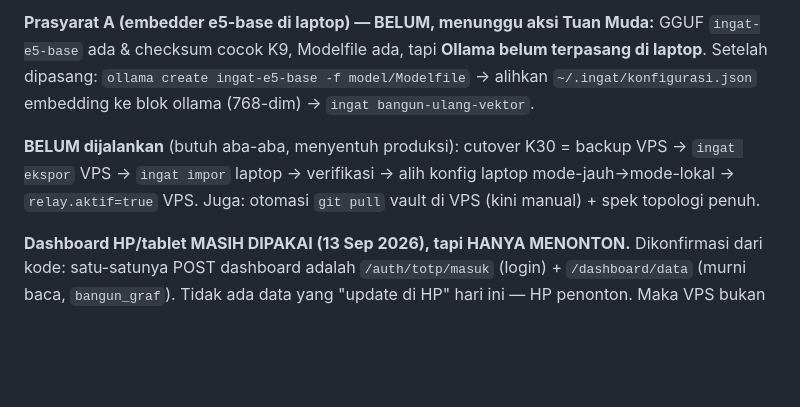
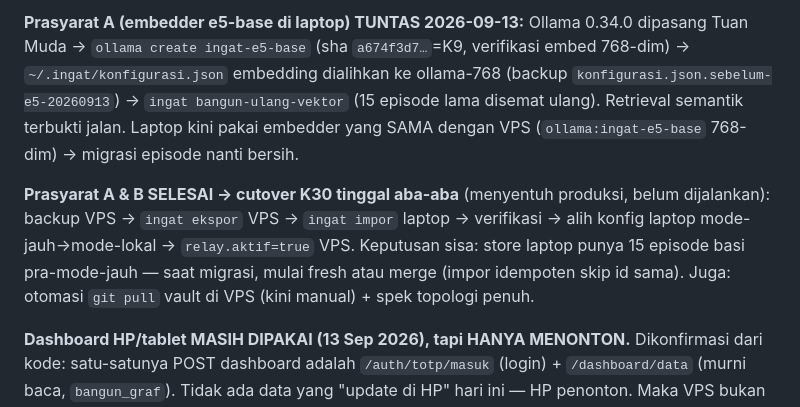
Before and after one commit to FadelliPolosoro/ingat, a Markdown page: KEPUTUSAN.md, the part around one of its changes. Rendered like a GitHub page; blank space fills up the shorter version.

Commit message:
K30: prasyarat A & B selesai — laptop pakai e5-base, vault K7 terangkai
A (embedder): Ollama 0.34.0 dipasang; ollama create ingat-e5-base
(sha a674f3d7=K9, embed 768-dim terverifikasi); konfig laptop dialihkan
ke ollama-768; bangun-ulang-vektor menyemat ulang 15 episode; retrieval
semantik terbukti. Laptop kini embedder-nya SAMA dengan VPS.

B (vault): sinkron laptop mengindeks 11 pelajaran + 10 prosedur (0 galat).

Cutover K30 kini hanya menunggu aba-aba (backup->ekspor->impor->verifikasi
->mode-lokal->relay.aktif). Tidak ada perubahan kode; hanya rekaman.

Co-Authored-By: Claude Opus 4.8 <noreply@anthropic.com>
Signed-off-by: Fadelli Polosoro <polosoro.delli@gmail.com>

```diff
--- a/KEPUTUSAN.md
+++ b/KEPUTUSAN.md
@@ -45,7 +45,7 @@ menimpa. Spesifikasi arsitektur ada di `docs/spek-arsitektur-memori.md`.
 
-**Prasyarat A (embedder e5-base di laptop) — BELUM, menunggu aksi Tuan Muda:** GGUF `ingat-e5-base` ada & checksum cocok K9, Modelfile ada, tapi **Ollama belum terpasang di laptop**. Setelah dipasang: `ollama create ingat-e5-base -f model/Modelfile` → alihkan `~/.ingat/konfigurasi.json` embedding ke blok ollama (768-dim) → `ingat bangun-ulang-vektor`.
+**Prasyarat A (embedder e5-base di laptop) TUNTAS 2026-09-13:** Ollama 0.34.0 dipasang Tuan Muda → `ollama create ingat-e5-base` (sha `a674f3d7…`=K9, verifikasi embed 768-dim) → `~/.ingat/konfigurasi.json` embedding dialihkan ke ollama-768 (backup `konfigurasi.json.sebelum-e5-20260913`) → `ingat bangun-ulang-vektor` (15 episode lama disemat ulang). Retrieval semantik terbukti jalan. Laptop kini pakai embedder yang SAMA dengan VPS (`ollama:ingat-e5-base` 768-dim) → migrasi episode nanti bersih.
 
-**BELUM dijalankan** (butuh aba-aba, menyentuh produksi): cutover K30 = backup VPS → `ingat ekspor` VPS → `ingat impor` laptop → verifikasi → alih konfig laptop mode-jauh→mode-lokal → `relay.aktif=true` VPS. Juga: otomasi `git pull` vault di VPS (kini manual) + spek topologi penuh.
+**Prasyarat A & B SELESAI → cutover K30 tinggal aba-aba** (menyentuh produksi, belum dijalankan): backup VPS → `ingat ekspor` VPS → `ingat impor` laptop → verifikasi → alih konfig laptop mode-jauh→mode-lokal → `relay.aktif=true` VPS. Keputusan sisa: store laptop punya 15 episode basi pra-mode-jauh — saat migrasi, mulai fresh atau merge (impor idempoten skip id sama). Juga: otomasi `git pull` vault di VPS (kini manual) + spek topologi penuh.
 
 **Dashboard HP/tablet MASIH DIPAKAI (13 Sep 2026), tapi HANYA MENONTON.** Dikonfirmasi dari kode: satu-satunya POST dashboard adalah `/auth/totp/masuk` (login) + `/dashboard/data` (murni baca, `bangun_graf`). Tidak ada data yang "update di HP" hari ini — HP penonton. Maka VPS bukan sinkron dua arah, melainkan **satu arah laptop→VPS**. Mekanismenya = **K7 yang sudah diputuskan**: vault (pelajaran/prosedur/norma markdown) = repo git; laptop `push`, VPS `pull` (cron), lalu `ingat sinkron` (perintah CLI — TIDAK lewat HTTP `/sinkron` yang diblokir relay) membangun ulang indeks store; dashboard HP membaca store itu. Episode tidak pernah ikut sebagai isi (hanya pointer cold di laptop), jadi tier S tak pernah meninggalkan laptop. Laptop selalu yang memulai → tetap tanpa tunnel.
 
```
Also changed, not shown: other parts of KEPUTUSAN.md (+1 -1 lines).
